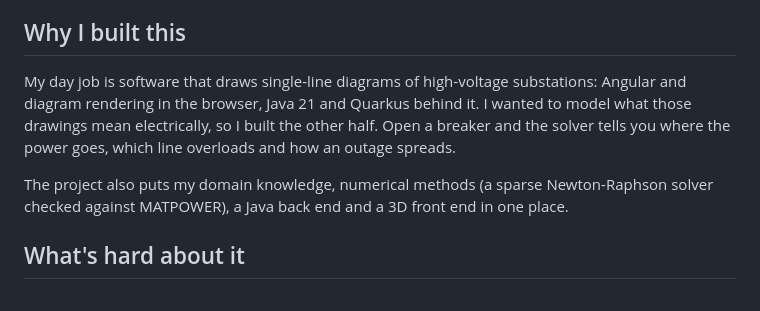
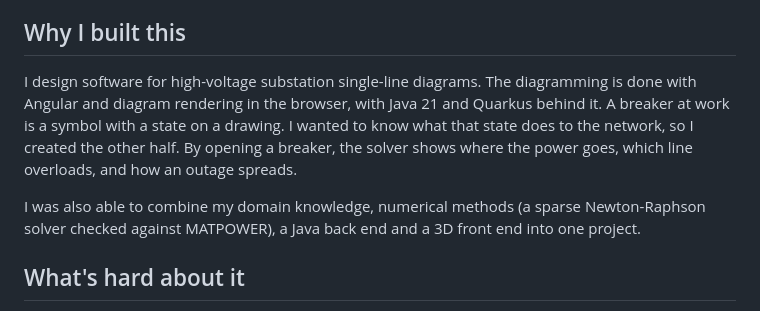
Before and after one commit to adiyy2001/gridtwin, a Markdown page: README.md, the part around the change. GitHub-like rendering.

Commit message:
docs: rewrite the Why I built this section

```diff
--- a/README.md
+++ b/README.md
@@ -14,9 +14,9 @@ This is an educational model. The networks are the public IEEE 14-bus and IEEE 3
 
 ## Why I built this
 
-My day job is software that draws single-line diagrams of high-voltage substations: Angular and diagram rendering in the browser, Java 21 and Quarkus behind it. I wanted to model what those drawings mean electrically, so I built the other half. Open a breaker and the solver tells you where the power goes, which line overloads and how an outage spreads.
+I design software for high-voltage substation single-line diagrams. The diagramming is done with Angular and diagram rendering in the browser, with Java 21 and Quarkus behind it. A breaker at work is a symbol with a state on a drawing. I wanted to know what that state does to the network, so I created the other half. By opening a breaker, the solver shows where the power goes, which line overloads, and how an outage spreads.
 
-The project also puts my domain knowledge, numerical methods (a sparse Newton-Raphson solver checked against MATPOWER), a Java back end and a 3D front end in one place.
+I was also able to combine my domain knowledge, numerical methods (a sparse Newton-Raphson solver checked against MATPOWER), a Java back end and a 3D front end into one project.
 
 ## What's hard about it
 
```
